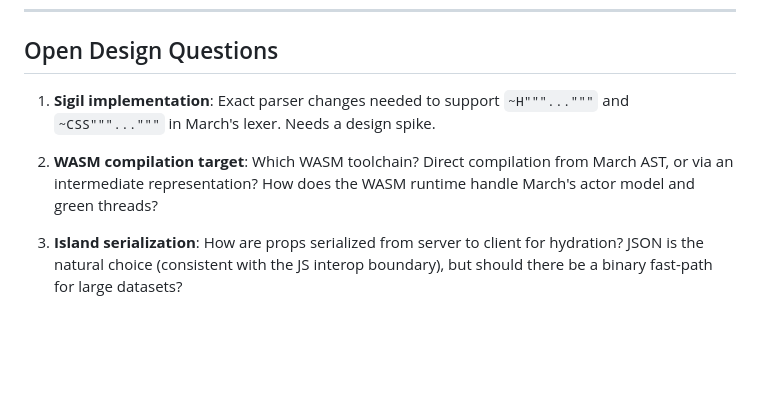
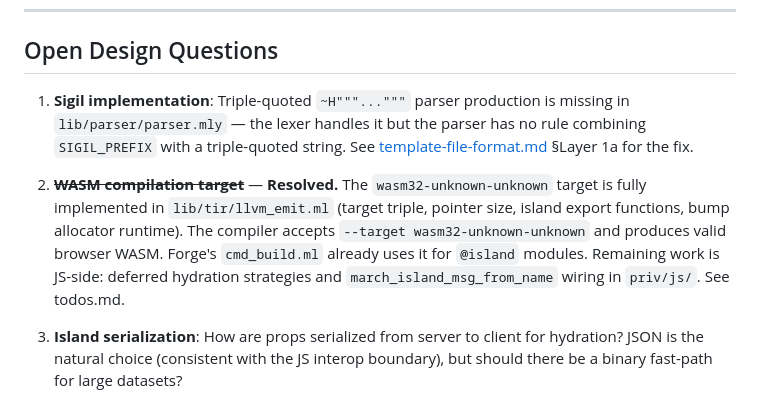
Before and after one commit to march-language/bastion, a Markdown page: specs/open-questions.md, the part around the change. Drawn GitHub-style; blank space fills up the shorter version.

```diff
--- a/specs/open-questions.md
+++ b/specs/open-questions.md
@@ -6,9 +6,9 @@
 
 ## Open Design Questions
 
-1. **Sigil implementation**: Exact parser changes needed to support `~H"""..."""` and `~CSS"""..."""` in March's lexer. Needs a design spike.
+1. **Sigil implementation**: Triple-quoted `~H"""..."""` parser production is missing in `lib/parser/parser.mly` — the lexer handles it but the parser has no rule combining `SIGIL_PREFIX` with a triple-quoted string. See [template-file-format.md](template-file-format.md) §Layer 1a for the fix.
 
-2. **WASM compilation target**: Which WASM toolchain? Direct compilation from March AST, or via an intermediate representation? How does the WASM runtime handle March's actor model and green threads?
+2. ~~**WASM compilation target**~~ — **Resolved.** The `wasm32-unknown-unknown` target is fully implemented in `lib/tir/llvm_emit.ml` (target triple, pointer size, island export functions, bump allocator runtime). The compiler accepts `--target wasm32-unknown-unknown` and produces valid browser WASM. Forge's `cmd_build.ml` already uses it for `@island` modules. Remaining work is JS-side: deferred hydration strategies and `march_island_msg_from_name` wiring in `priv/js/`. See todos.md.
 
 3. **Island serialization**: How are props serialized from server to client for hydration? JSON is the natural choice (consistent with the JS interop boundary), but should there be a binary fast-path for large datasets?
 
```
Also changed, not shown: specs/features.md (+2 -2 lines), specs/todos.md (+4 -4 lines).
